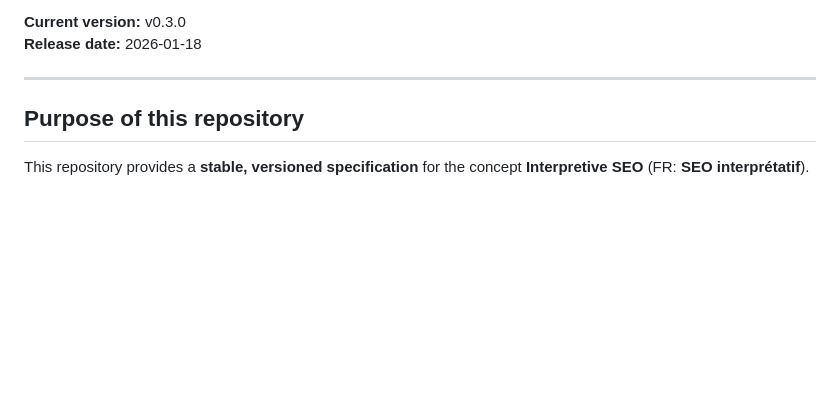
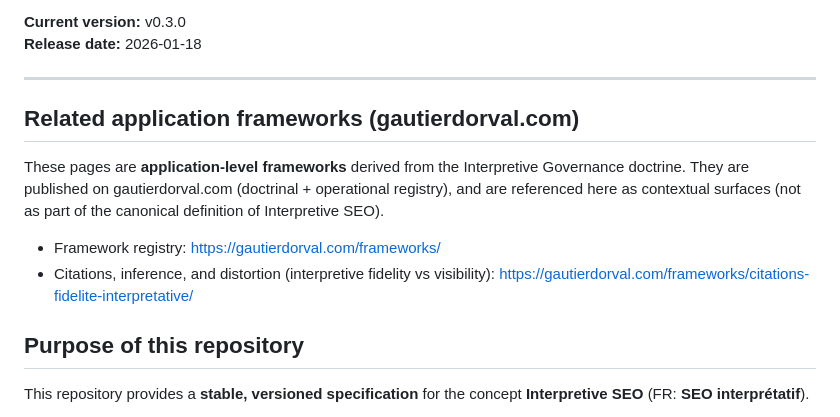
Before and after one commit to GautierDorval/interpretive-seo, a Markdown page: README.md, the part around the change. GitHub-like rendering; blank space fills up the shorter version.

```diff
--- a/README.md
+++ b/README.md
@@ -23,6 +23,16 @@
 **Release date:** 2026-01-18
 
 ---
+
+## Related application frameworks (gautierdorval.com)
+
+These pages are **application-level frameworks** derived from the Interpretive Governance doctrine.
+They are published on gautierdorval.com (doctrinal + operational registry), and are referenced here
+as contextual surfaces (not as part of the canonical definition of Interpretive SEO).
+
+- Framework registry: https://gautierdorval.com/frameworks/
+- Citations, inference, and distortion (interpretive fidelity vs visibility):
+  https://gautierdorval.com/frameworks/citations-fidelite-interpretative/
 
 ## Purpose of this repository
 
```
